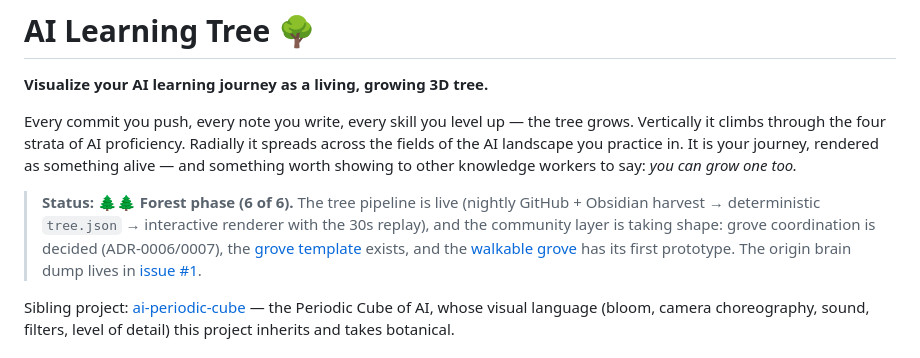
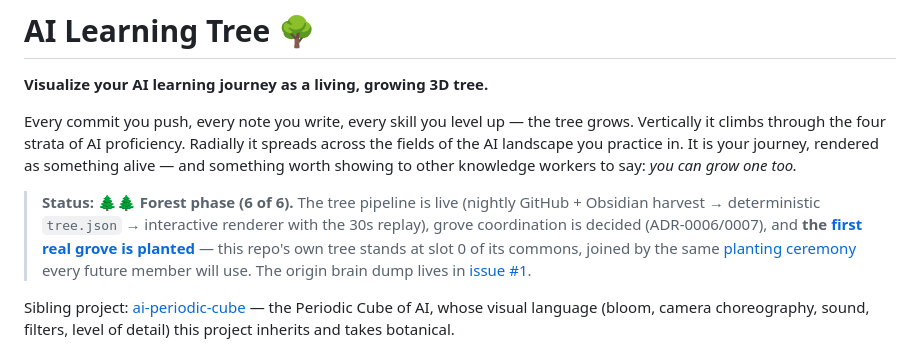
Before and after one commit to webmemo-code/ai-learning-tree, a Markdown page: README.md, the part around the change. GitHub-like rendering.

```diff
--- a/README.md
+++ b/README.md
@@ -10,10 +10,11 @@ as something alive — and something worth showing to other knowledge workers to
 
 > **Status: 🌲🌲 Forest phase (6 of 6).** The tree pipeline is live (nightly GitHub +
 > Obsidian harvest → deterministic `tree.json` → interactive renderer with the 30s
-> replay), and the community layer is taking shape: grove coordination is decided
-> (ADR-0006/0007), the [grove template](grove/template/) exists, and the
-> [walkable grove](prototypes/grove-walk/) has its first prototype. The origin
-> brain dump lives in [issue #1](https://github.com/webmemo-code/ai-learning-tree/issues/1).
+> replay), grove coordination is decided (ADR-0006/0007), and **the
+> [first real grove is planted](https://github.com/webmemo-code/my-ai-learning-journey)** —
+> this repo's own tree stands at slot 0 of its commons, joined by the same
+> [planting ceremony](grove/template/README.md) every future member will use. The
+> origin brain dump lives in [issue #1](https://github.com/webmemo-code/ai-learning-tree/issues/1).
 
 Sibling project: [ai-periodic-cube](https://github.com/webmemo-code/ai-periodic-cube) —
 the Periodic Cube of AI, whose visual language (bloom, camera choreography, sound,
```
Also changed, not shown: docs/05-grove.md (+6 -0 lines), grove/README.md (+4 -2 lines).
